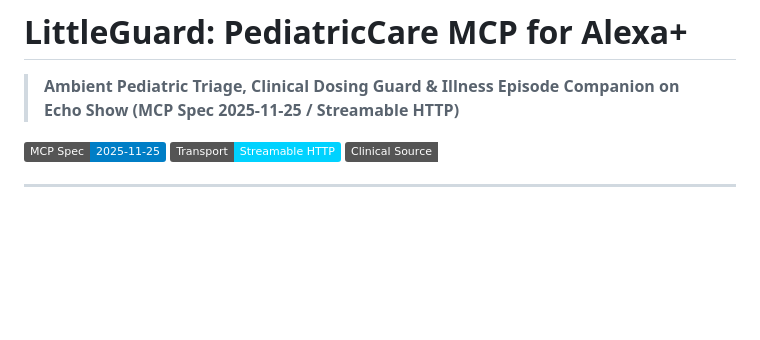
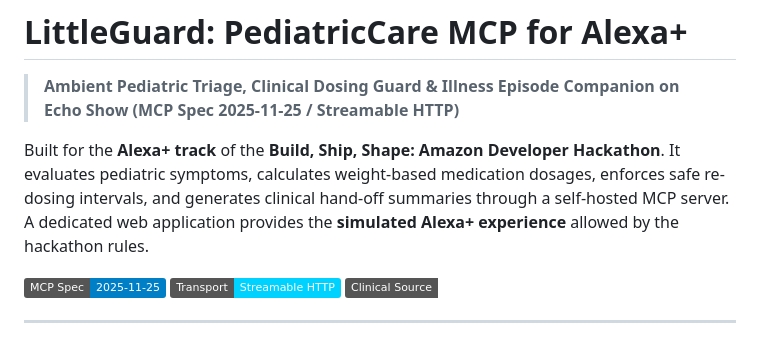
Before and after one commit to VytasKan/alexa-littleguard, a Markdown page: README.md, the part around the change. GitHub-like rendering; badges without logos; blank space fills up the shorter version.

Commit message:
docs: add hackathon context and project description to README

```diff
--- a/README.md
+++ b/README.md
@@ -1,6 +1,8 @@
 # LittleGuard: PediatricCare MCP for Alexa+
 
 > **Ambient Pediatric Triage, Clinical Dosing Guard & Illness Episode Companion on Echo Show (MCP Spec 2025-11-25 / Streamable HTTP)**
+
+Built for the **Alexa+ track** of the **Build, Ship, Shape: Amazon Developer Hackathon**. It evaluates pediatric symptoms, calculates weight-based medication dosages, enforces safe re-dosing intervals, and generates clinical hand-off summaries through a self-hosted MCP server. A dedicated web application provides the **simulated Alexa+ experience** allowed by the hackathon rules.
 
 [![MCP Specification](https://img.shields.io/badge/MCP%20Spec-2025--11--25-blue.svg)](https://modelcontextprotocol.io/)
 [![Transport](https://img.shields.io/badge/Transport-Streamable%20HTTP-00d2ff.svg)](https://modelcontextprotocol.io/)
```
